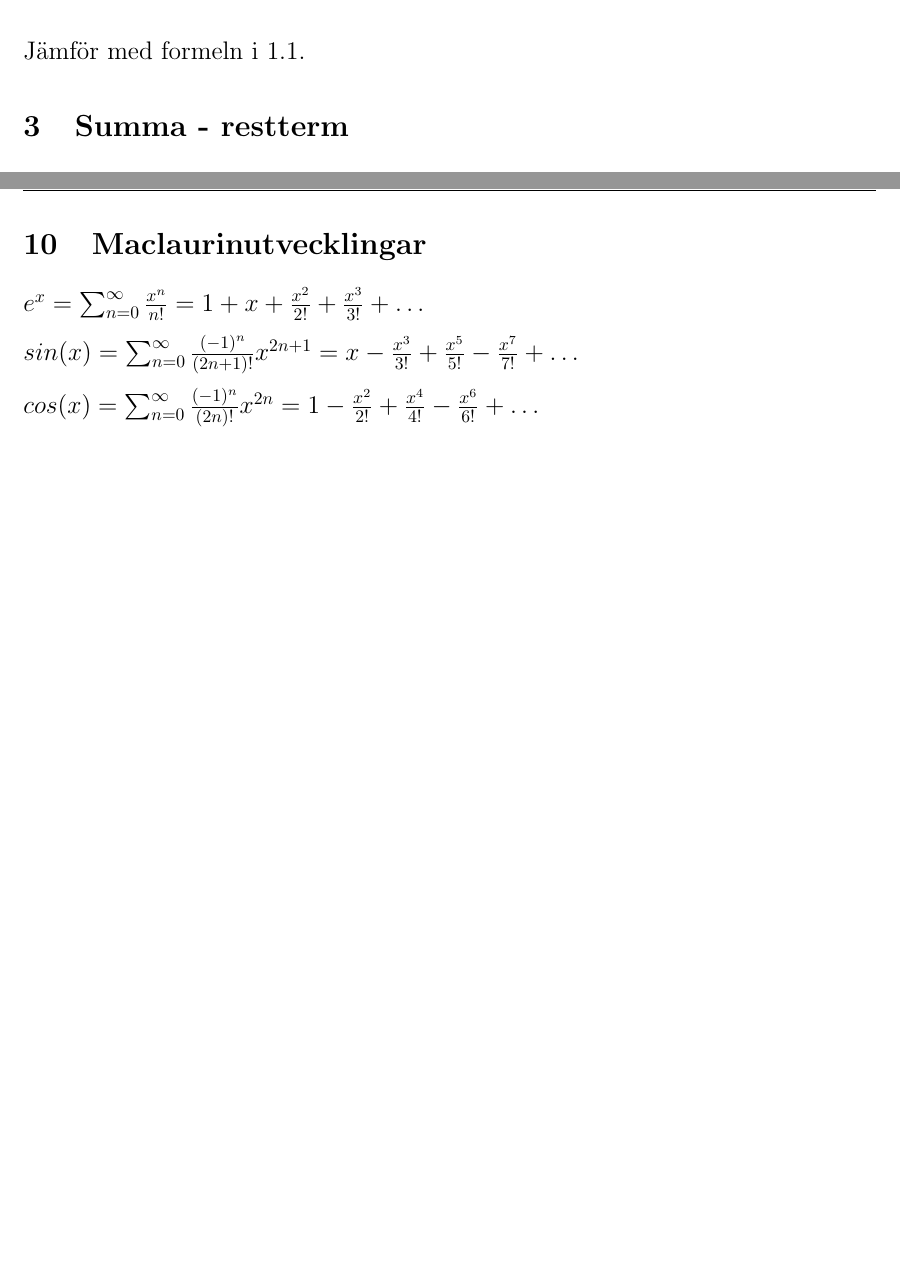
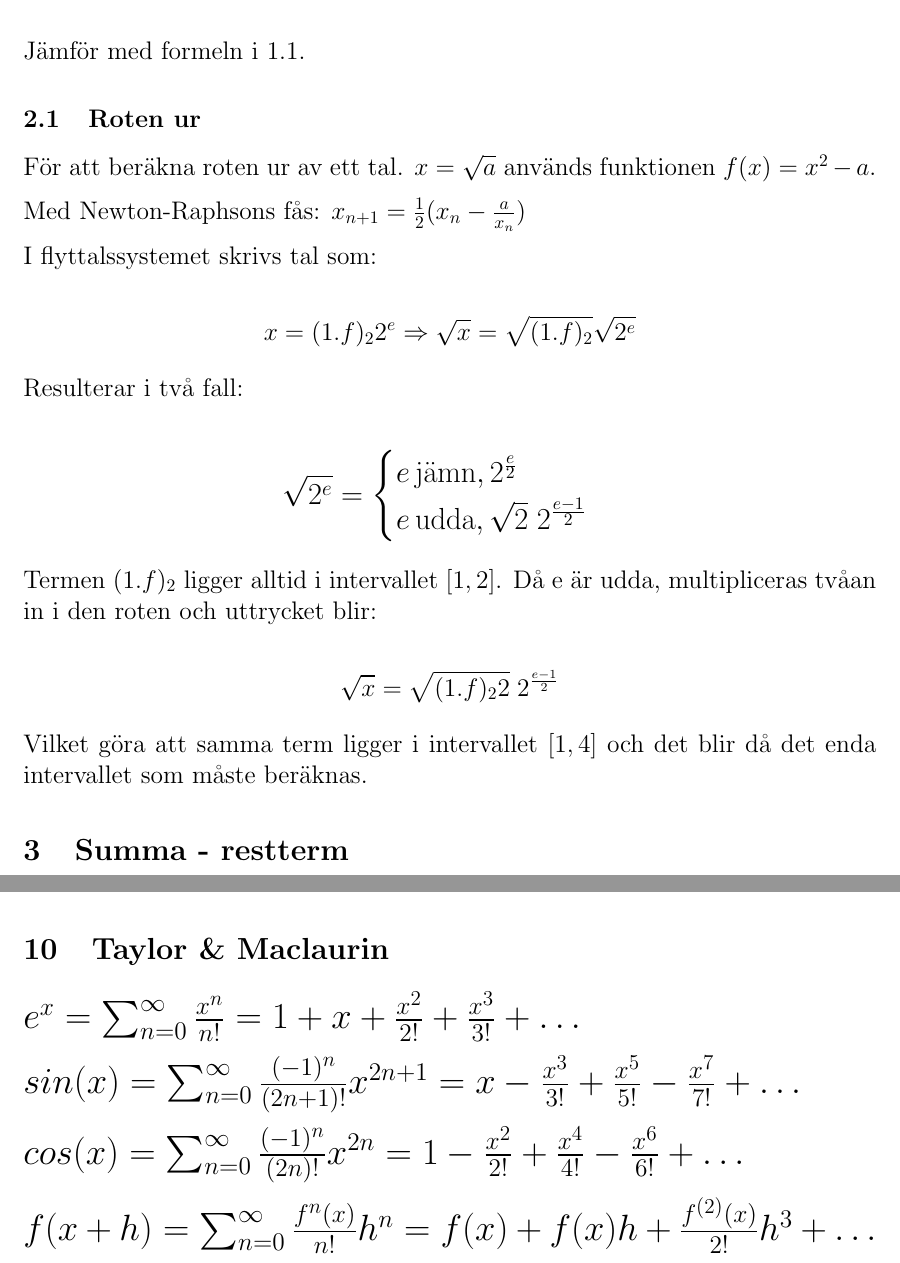
Before and after one commit to sorsater/tana09-summary, a LaTeX document (summary.tex): two parts of pages 3 and 8 of 8 before the commit and two parts of pages 3 and 9 of 9 after it, joined at a grey line, cut so that both start at the same text, the shorter picture padded with empty space. Compiled offline with pdfLaTeX.

Commit message:
Added computing of square root

```diff
--- a/summary.tex
+++ b/summary.tex
@@ -133,6 +133,36 @@ där $x_r$ är det talet som ligger närmast x.
 
 Jämför med formeln i \ref{korrekta}.
 
+\subsection{Roten ur}
+För att beräkna roten ur av ett tal. $ x = \sqrt{a}$ används funktionen $ f(x) = x^2 - a$.
+
+Med Newton-Raphsons fås:
+$ x_{n+1} = \frac{1}{2}(x_n-\frac{a}{x_n})$
+
+I flyttalssystemet skrivs tal som:
+
+$$ x = (1.f)_2 2^e \Rightarrow \sqrt{x} = \sqrt{(1.f)_2} \sqrt{2^e} $$
+
+Resulterar i två fall:
+
+\Large
+$$
+\sqrt{2^e} = \begin{cases}
+               e\, \text{jämn}, 2^{\frac{e}{2}}\\
+               e\, \text{udda}, \sqrt{2}\;2^{\frac{e-1}{2}}
+            \end{cases}
+$$
+
+\large
+Termen $(1.f)_2$ ligger alltid i intervallet $[1,2]$. Då e är udda, multipliceras tvåan in i den roten och uttrycket blir:
+
+$$ \sqrt{x} = \sqrt{(1.f)_2 2}\;2^{\frac{e-1}{2}} $$
+
+Vilket göra att samma term ligger i intervallet $[1,4]$ och det blir då det enda intervallet som måste beräknas.
+
+
+
+
 \section{Summa - restterm}
 Summa som är konvergent
 
@@ -313,12 +341,15 @@ Det går att visualisera det som att det finns ett plan som spänns upp av kolon
 \section{Deriveringsregler}
 $\frac{d}{dx}\frac{u}{v} = \frac{vu'-uv'}{v^2}$
 
-\section{Maclaurinutvecklingar}
+\section{Taylor \& Maclaurin}
 
+\LARGE
 $ e^x = \sum_{n=0}^{\infty} \frac{x^n}{n!} = 1 + x + \frac{x^2}{2!} + \frac{x^3}{3!} + \ldots $
 
 $ sin(x) = \sum_{n=0}^{\infty} \frac{(-1)^n}{(2n+1)!} x^{2n+1} = x - \frac{x^3}{3!} + \frac{x^5}{5!} - \frac{x^7}{7!} + \ldots$
 
 $ cos(x) = \sum_{n=0}^{\infty} \frac{(-1)^n}{(2n)!} x^{2n} = 1 - \frac{x^2}{2!} + \frac{x^4}{4!} - \frac{x^6}{6!} + \ldots$
 
+$ f(x+h) = \sum_{n=0}^{\infty} \frac{f^n(x)}{n!}h^n = f(x) + f(x)h + \frac{f^{(2)}(x)}{2!}h^3 + \ldots $
+
 \end{document}
```
Also changed, not shown: summary.pdf, summary.tex (6 more changed lines).
